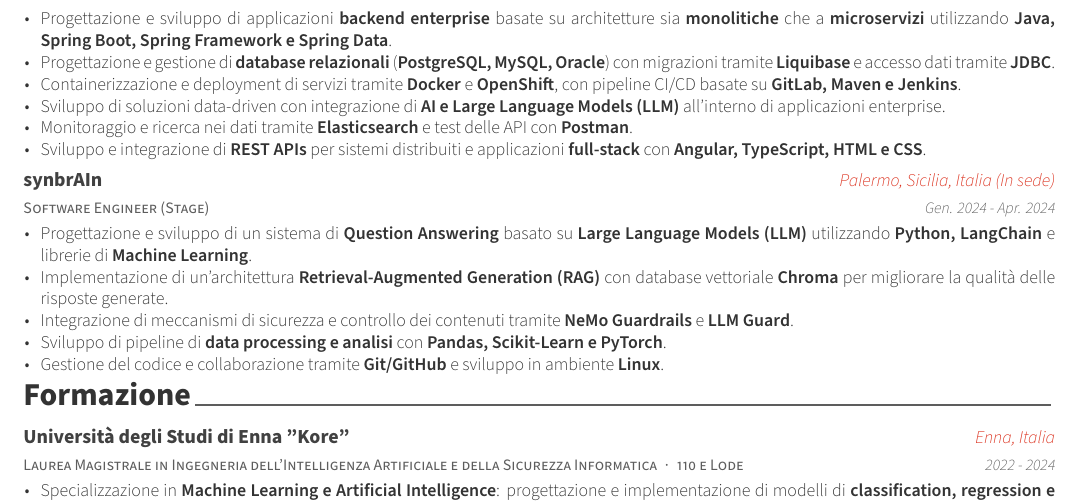
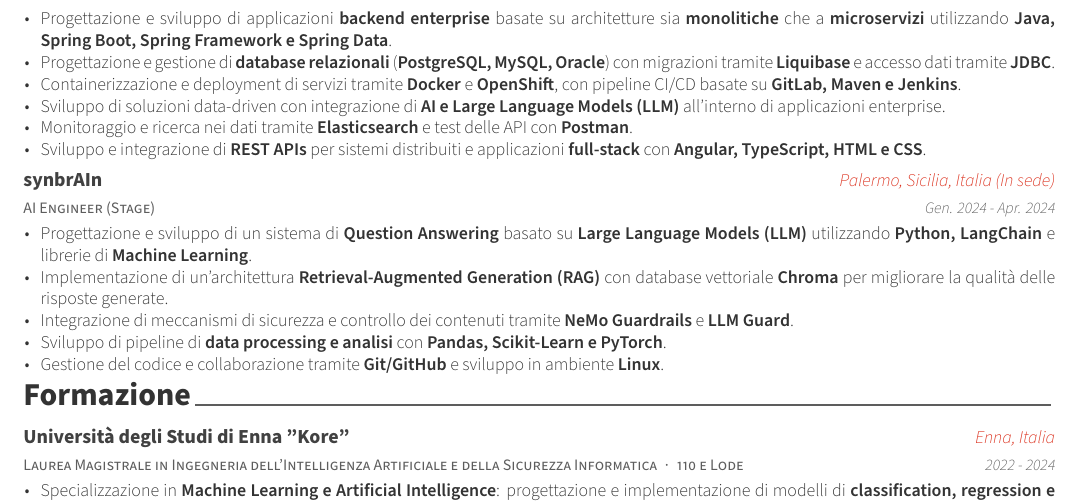
Before and after one commit to Reccardenee/CV_Riccardo_Russo, a LaTeX CV (resume-it.tex, which reads resume/it/experience.tex): part of page 1 of 2, cut so that both start at the same text. Compiled offline with XeLaTeX.

Commit message:
Update experience

```diff
--- a/resume/it/experience.tex
+++ b/resume/it/experience.tex
@@ -28,7 +28,7 @@
 
 %---------------------------------------------------------
   \cventry
-    {Software Engineer (Stage)}
+    {AI Engineer (Stage)}
     {synbrAIn}
     {Palermo, Sicilia, Italia (In sede)}
     {Gen. 2024 - Apr. 2024}
```
Also changed, not shown: resume/en/experience.tex (+1 -1 lines).
